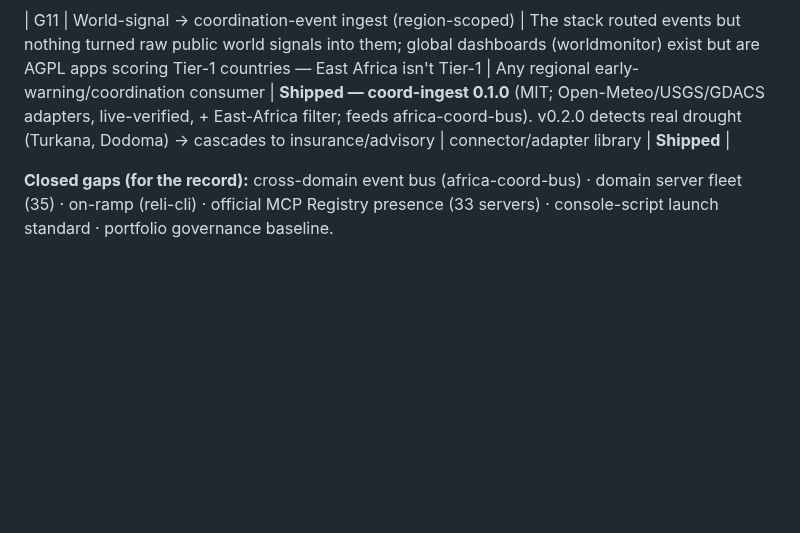
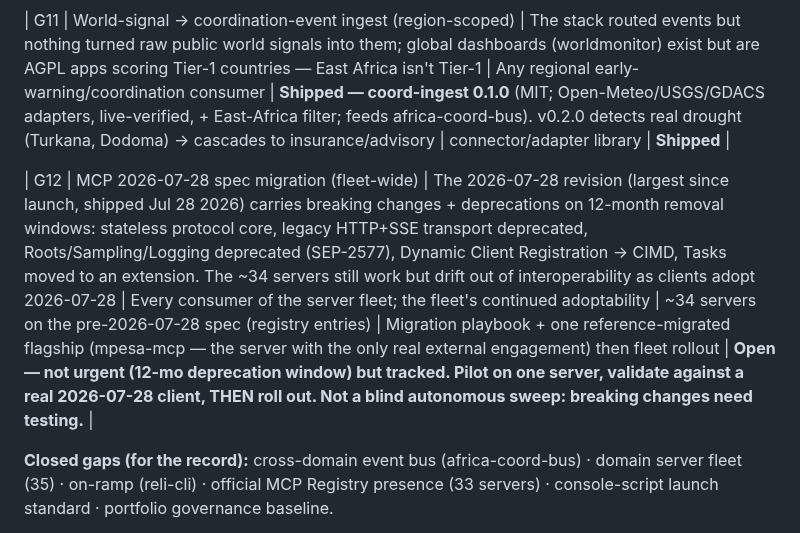
Before and after one commit to gabrielmahia/nairobi-stack, a Markdown page: docs/GAP_REGISTER.md, the part around the change. Drawn GitHub-style; blank space fills up the shorter version.

Commit message:
docs(gap-register): add G12 — MCP 2026-07-28 spec migration (tracked, not executed)
The 2026-07-28 MCP revision (biggest since launch) ships breaking changes and
deprecations affecting the ~34-server fleet on 12-month windows. Logged as a
validated gap per Baobab (every project originates here). Explicitly NOT a blind
autonomous migration: breaking-change server migration needs a piloted, tested
rollout — flagged for planned execution, starting with mpesa-mcp as reference.

```diff
--- a/docs/GAP_REGISTER.md
+++ b/docs/GAP_REGISTER.md
@@ -20,6 +20,8 @@ EXECUTION_BLUEPRINT.md §7 for the full multiplier analysis).
 
 | G11 | World-signal → coordination-event ingest (region-scoped) | The stack routed events but nothing turned raw public world signals into them; global dashboards (worldmonitor) exist but are AGPL apps scoring Tier-1 countries — East Africa isn't Tier-1 | Any regional early-warning/coordination consumer | **Shipped — coord-ingest 0.1.0** (MIT; Open-Meteo/USGS/GDACS adapters, live-verified, + East-Africa filter; feeds africa-coord-bus). v0.2.0 detects real drought (Turkana, Dodoma) → cascades to insurance/advisory | connector/adapter library | **Shipped** |
 
+| G12 | MCP 2026-07-28 spec migration (fleet-wide) | The 2026-07-28 revision (largest since launch, shipped Jul 28 2026) carries breaking changes + deprecations on 12-month removal windows: stateless protocol core, legacy HTTP+SSE transport deprecated, Roots/Sampling/Logging deprecated (SEP-2577), Dynamic Client Registration → CIMD, Tasks moved to an extension. The ~34 servers still work but drift out of interoperability as clients adopt 2026-07-28 | Every consumer of the server fleet; the fleet's continued adoptability | ~34 servers on the pre-2026-07-28 spec (registry entries) | Migration playbook + one reference-migrated flagship (mpesa-mcp — the server with the only real external engagement) then fleet rollout | **Open — not urgent (12-mo deprecation window) but tracked. Pilot on one server, validate against a real 2026-07-28 client, THEN roll out. Not a blind autonomous sweep: breaking changes need testing.** |
+
 **Closed gaps (for the record):** cross-domain event bus (africa-coord-bus) ·
 domain server fleet (35) · on-ramp (reli-cli) · official MCP Registry presence
 (33 servers) · console-script launch standard · portfolio governance baseline.
```
